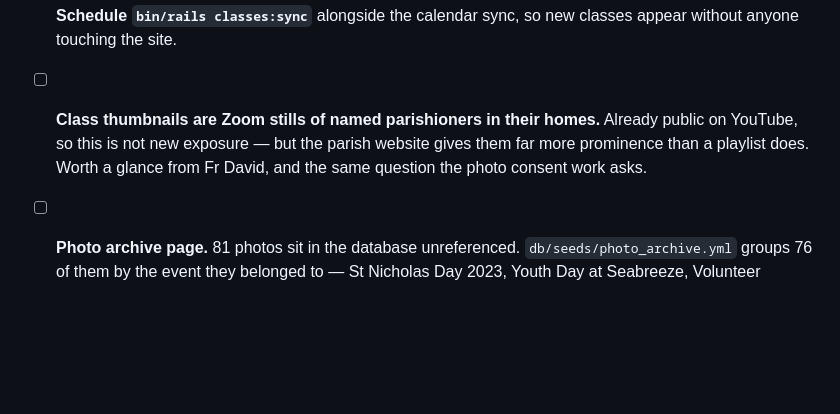
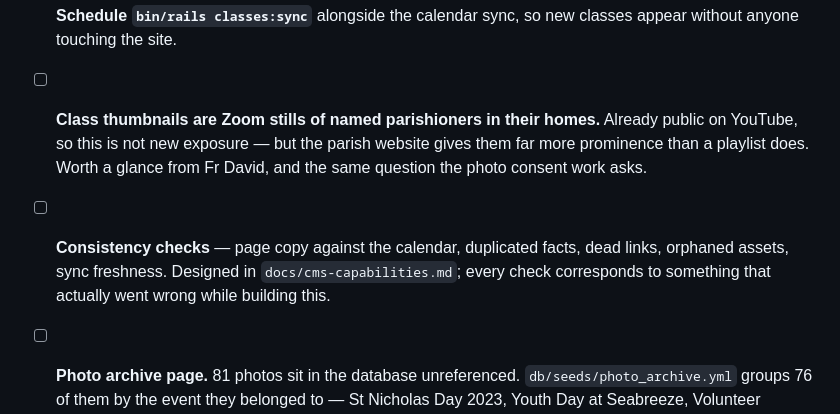
Before and after one commit to SJOCA-ORG/sjoca-website, a Markdown page: docs/TODO.md, the part around the change. GitHub-like rendering; blank space fills up the shorter version.

```diff
--- a/docs/TODO.md
+++ b/docs/TODO.md
@@ -57,6 +57,10 @@ Newest decisions at the top of each section.
       website gives them far more prominence than a playlist does. Worth a
       glance from Fr David, and the same question the photo consent work asks.
 
+- [ ] **Consistency checks** — page copy against the calendar, duplicated facts,
+      dead links, orphaned assets, sync freshness. Designed in
+      `docs/cms-capabilities.md`; every check corresponds to something that
+      actually went wrong while building this.
 - [ ] **Photo archive page.** 81 photos sit in the database unreferenced.
       `db/seeds/photo_archive.yml` groups 76 of them by the event they belonged
       to — St Nicholas Day 2023, Youth Day at Seabreeze, Volunteer Weekends, the
```
Also changed, not shown: docs/cms-capabilities.md (+43 -0 lines).
